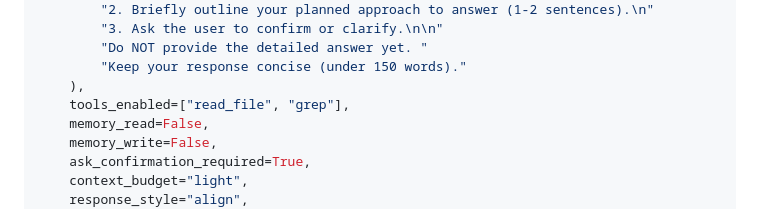
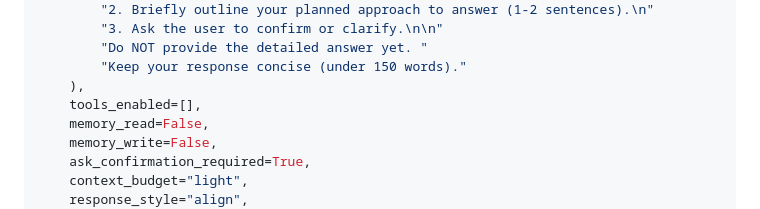
Before and after one commit to yuminrose07/learing-agent, a Markdown page: docs/design/design-impl-chat-ask-modes.md, the part around the change. Rendered like a GitHub page.

```diff
--- a/docs/design/design-impl-chat-ask-modes.md
+++ b/docs/design/design-impl-chat-ask-modes.md
@@ -208,7 +208,7 @@ ASK_PROFILE = ModeProfile(
         "Do NOT provide the detailed answer yet. "
         "Keep your response concise (under 150 words)."
     ),
-    tools_enabled=["read_file", "grep"],
+    tools_enabled=[],
     memory_read=False,
     memory_write=False,
     ask_confirmation_required=True,
```
Also changed, not shown: docs/changes/2026-05-25-ask-mode-tool-hallucination-fix.md (added, +57 -0 lines), docs/design/design-chat-ask-study-modes.md (+5 -4 lines).
